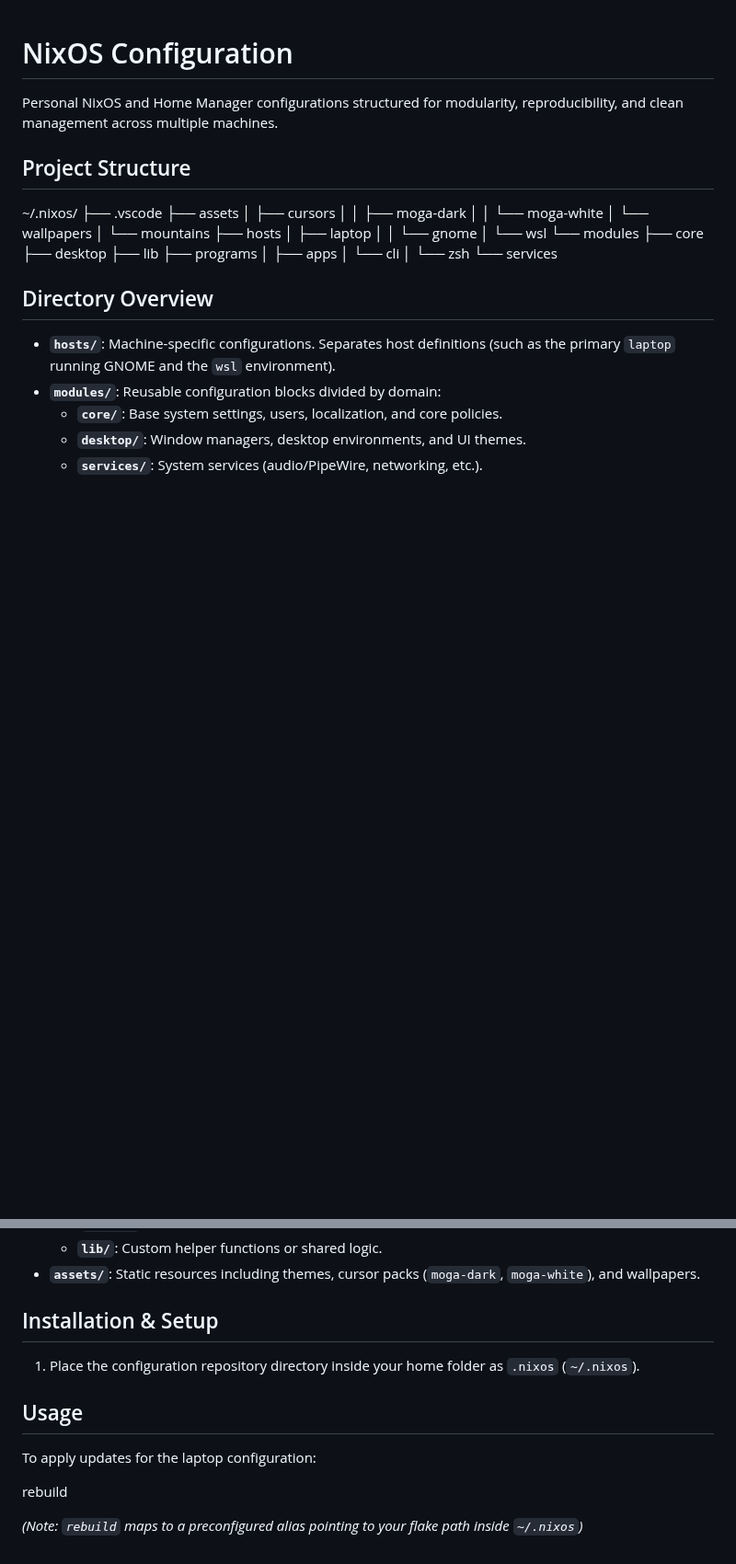
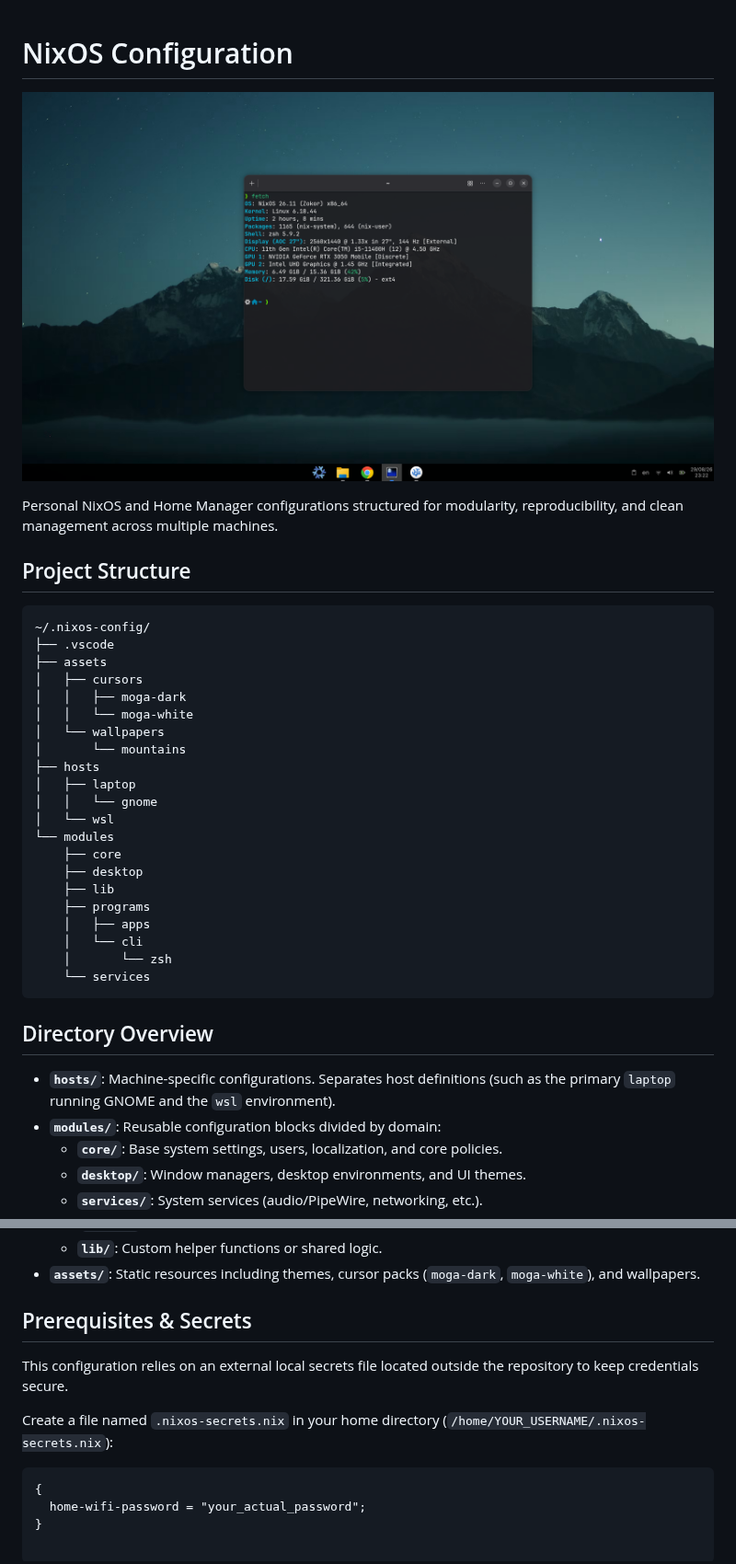
Before and after one commit to progmee/NixOS_Config, a Markdown page: README.md, 2 parts joined by grey strips. Shown at 92% size. Rendered like a GitHub page; pictures changed too: assets/preview/desktop-with-console.png (added); blank space fills up the shorter version.

Commit message:
README.md update with desktop screenshots (preview)

````diff
--- a/README.md
+++ b/README.md
@@ -1,10 +1,13 @@
 # NixOS Configuration
+
+![Screenshot of desktop with console](assets/preview/desktop-with-console.png)
 
 Personal NixOS and Home Manager configurations structured for modularity, reproducibility, and clean management across multiple machines.
 
 ## Project Structure
 
-~/.nixos/
+```text
+~/.nixos-config/
 ├── .vscode
 ├── assets
 │   ├── cursors
@@ -25,6 +28,7 @@ Personal NixOS and Home Manager configurations structured for modularity, reprod
     │   └── cli
     │       └── zsh
     └── services
+```
 
 ## Directory Overview
 
@@ -37,14 +41,13 @@ Personal NixOS and Home Manager configurations structured for modularity, reprod
   - **`lib/`**: Custom helper functions or shared logic.
 - **`assets/`**: Static resources including themes, cursor packs (`moga-dark`, `moga-white`), and wallpapers.
 
-## Installation & Setup
+## Prerequisites & Secrets
 
-1. Place the configuration repository directory inside your home folder as `.nixos` (`~/.nixos`).
+This configuration relies on an external local secrets file located outside the repository to keep credentials secure.
 
-## Usage
+Create a file named `.nixos-secrets.nix` in your home directory (`/home/YOUR_USERNAME/.nixos-secrets.nix`):
 
-To apply updates for the laptop configuration:
-
-rebuild
-
-*(Note: `rebuild` maps to a preconfigured alias pointing to your flake path inside `~/.nixos`)*
+```nix
+{
+  home-wifi-password = "your_actual_password";
+}
````
Also changed, not shown: assets/preview/desktop.png (added).
